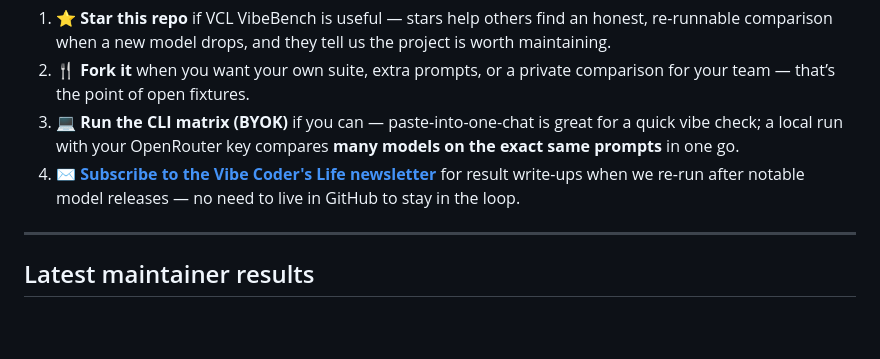
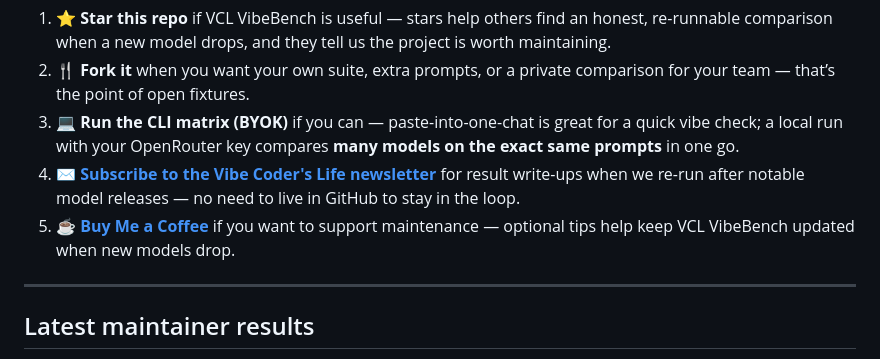
Before and after one commit to kondasviktor/vcl-ai-model-arena, a Markdown page: README.md, the part around the change. GitHub-like rendering; blank space fills up the shorter version.

Commit message:
Add Buy Me a Coffee link to How you can help in the README.
Co-authored-by: Cursor <cursoragent@cursor.com>

```diff
--- a/README.md
+++ b/README.md
@@ -124,6 +124,7 @@ Scored = deterministic assert. Exploratory = side-by-side judgment only — no L
 2. 🍴 **Fork it** when you want your own suite, extra prompts, or a private comparison for your team — that’s the point of open fixtures.
 3. 💻 **Run the CLI matrix (BYOK)** if you can — paste-into-one-chat is great for a quick vibe check; a local run with your OpenRouter key compares **many models on the exact same prompts** in one go.
 4. ✉️ **[Subscribe to the Vibe Coder's Life newsletter](https://vibecoderslife.com/?utm_source=github&utm_medium=readme&utm_campaign=vibebench#subscribe-email)** for result write-ups when we re-run after notable model releases — no need to live in GitHub to stay in the loop.
+5. ☕ **[Buy Me a Coffee](https://buymeacoffee.com/kondasviktor)** if you want to support maintenance — optional tips help keep VCL VibeBench updated when new models drop.
 
 ---
 
```
